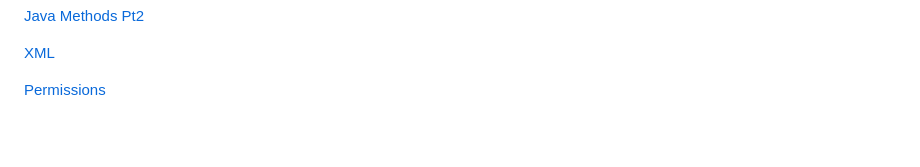
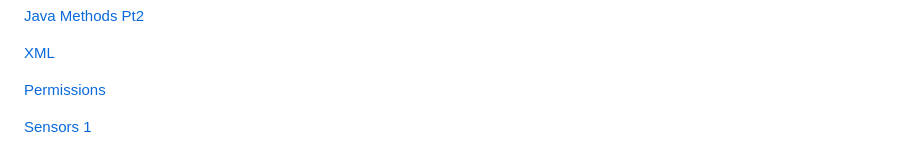
Before and after one commit to UniOfGreenwich/ELEE1146-COMP1836-Lectures, a Markdown page: index.md, the part around the change. Drawn GitHub-style; blank space fills up the shorter version.

```diff
--- a/index.md
+++ b/index.md
@@ -15,3 +15,5 @@
 [XML](content/XML/XML.html)
 
 [Permissions](content/Permissions/Permissions.html)
+
+[Sensors 1](content/Sensors/Sensors.html)
```
Also changed, not shown: content/Sensors/Sensors.md (+139 -1 lines), figures/Sensor_Orientation.png (added).
